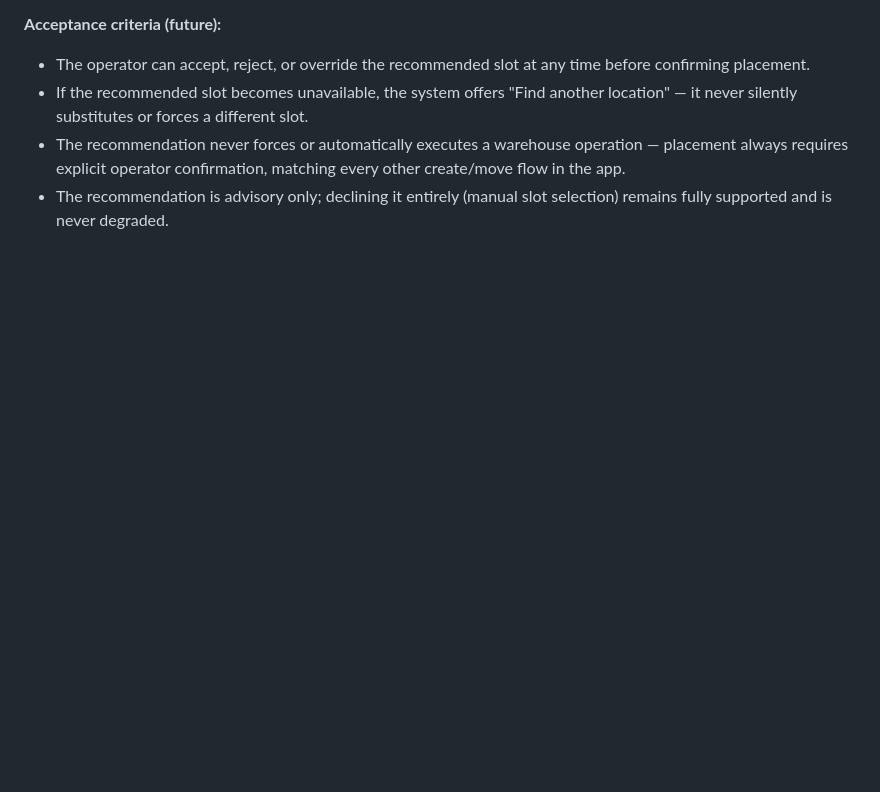
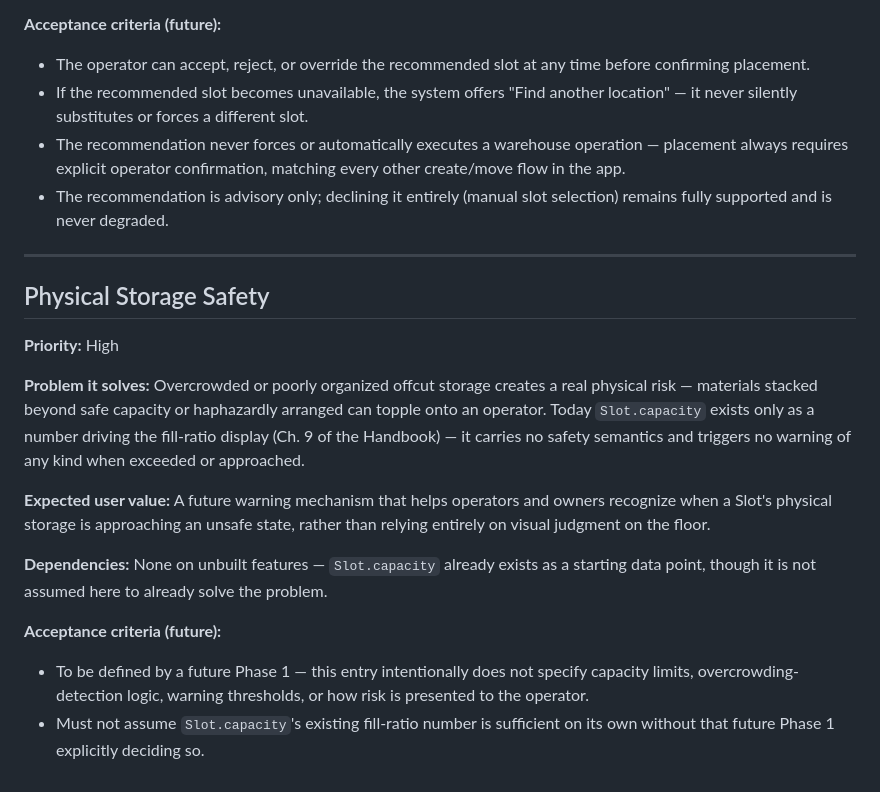
Before and after one commit to woodflow-app/WoodFlow, a Markdown page: docs/BACKLOG.md, the part around the change. GitHub-like rendering; blank space fills up the shorter version.

Commit message:
docs: capture physical storage safety backlog

```diff
--- a/docs/BACKLOG.md
+++ b/docs/BACKLOG.md
@@ -333,3 +333,32 @@ inventing a new interaction model.
   matching every other create/move flow in the app.
 - The recommendation is advisory only; declining it entirely (manual slot
   selection) remains fully supported and is never degraded.
+
+---
+
+## Physical Storage Safety
+
+**Priority:** High
+
+**Problem it solves:** Overcrowded or poorly organized offcut storage
+creates a real physical risk — materials stacked beyond safe capacity or
+haphazardly arranged can topple onto an operator. Today `Slot.capacity`
+exists only as a number driving the fill-ratio display (Ch. 9 of the
+Handbook) — it carries no safety semantics and triggers no warning of any
+kind when exceeded or approached.
+
+**Expected user value:** A future warning mechanism that helps operators
+and owners recognize when a Slot's physical storage is approaching an
+unsafe state, rather than relying entirely on visual judgment on the
+floor.
+
+**Dependencies:** None on unbuilt features — `Slot.capacity` already
+exists as a starting data point, though it is not assumed here to already
+solve the problem.
+
+**Acceptance criteria (future):**
+- To be defined by a future Phase 1 — this entry intentionally does not
+  specify capacity limits, overcrowding-detection logic, warning
+  thresholds, or how risk is presented to the operator.
+- Must not assume `Slot.capacity`'s existing fill-ratio number is
+  sufficient on its own without that future Phase 1 explicitly deciding so.
```
